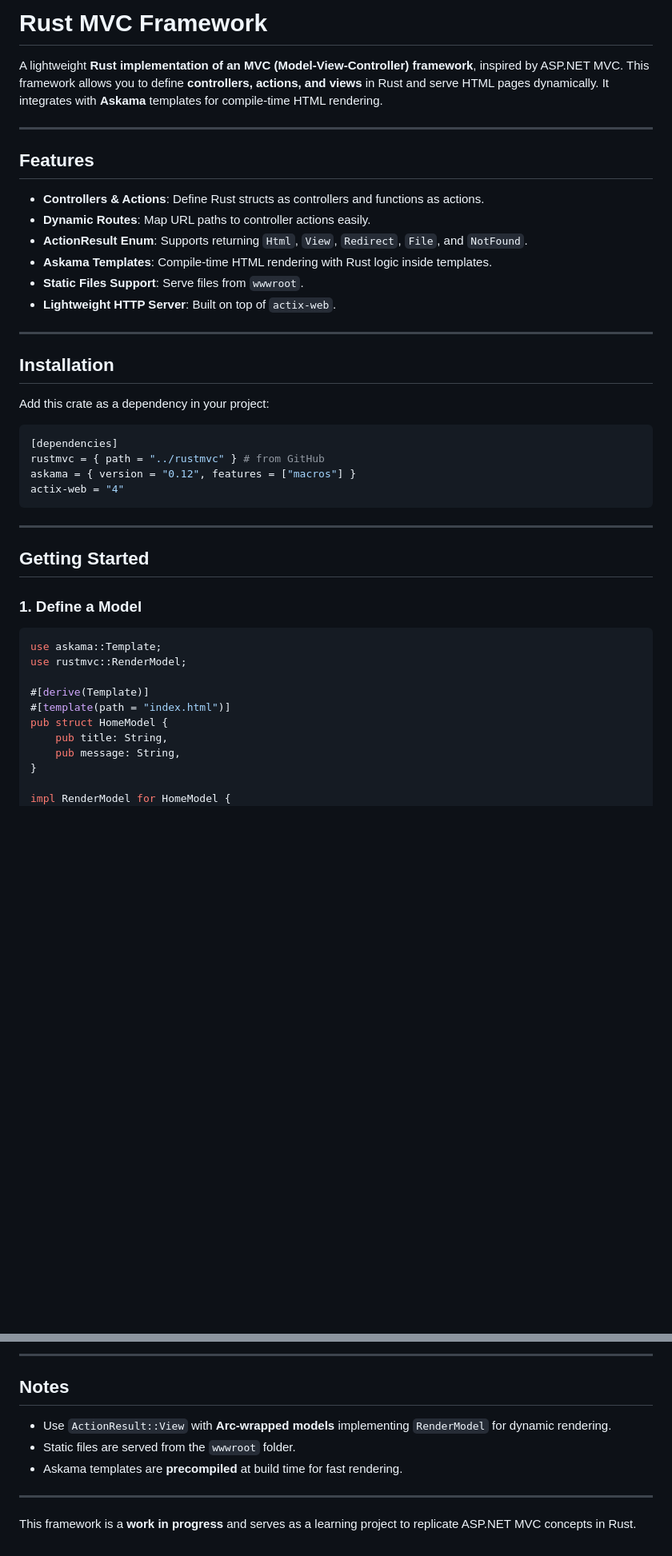
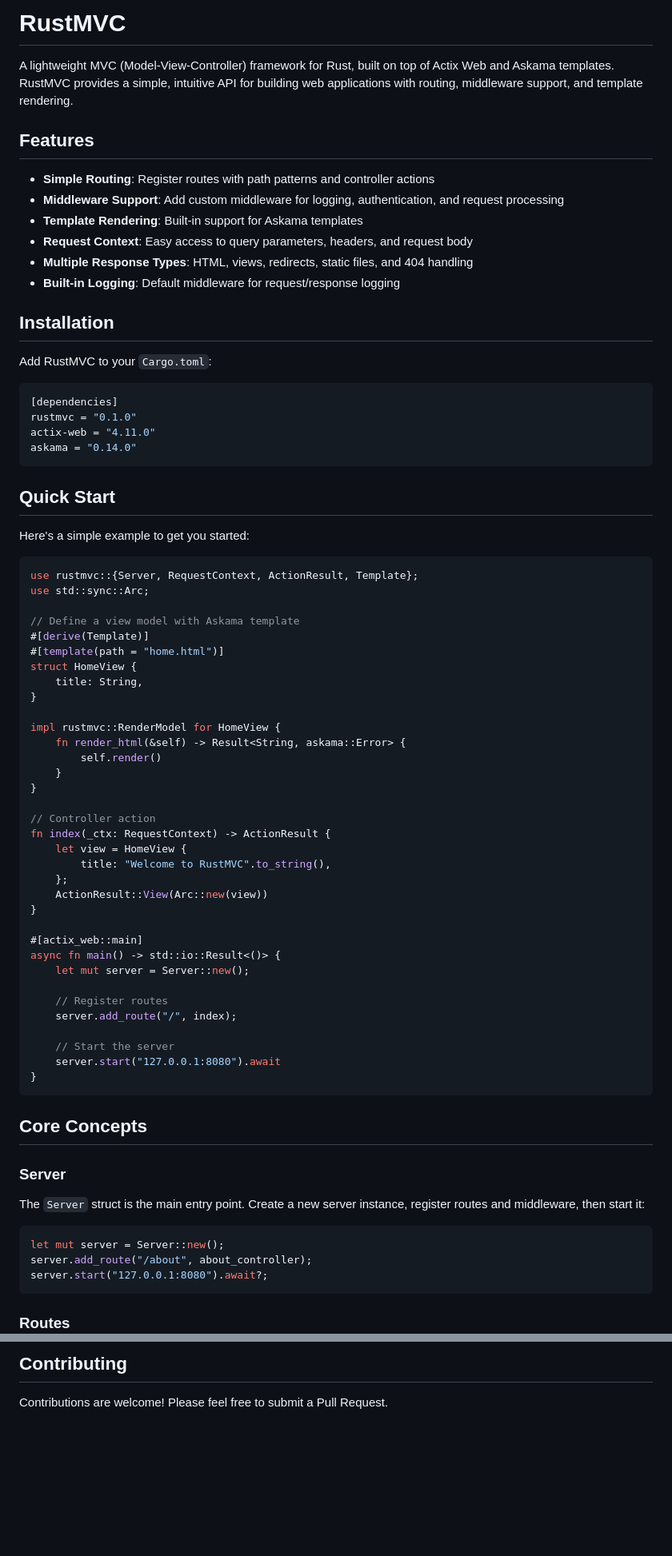
Before and after one commit to lorennnzzoo/rustmvc, a Markdown page: README.md, 2 parts joined by grey strips. Shown: that part at 80% size. Rendered like a GitHub page; blank space fills up the shorter version.

````diff
--- a/README.md
+++ b/README.md
@@ -1,46 +1,79 @@
-# Rust MVC Framework
+# RustMVC
 
-A lightweight **Rust implementation of an MVC (Model-View-Controller) framework**, inspired by ASP.NET MVC. This framework allows you to define **controllers, actions, and views** in Rust and serve HTML pages dynamically. It integrates with **Askama** templates for compile-time HTML rendering.
-
----
+A lightweight MVC (Model-View-Controller) framework for Rust, built on top of Actix Web and Askama templates. RustMVC provides a simple, intuitive API for building web applications with routing, middleware support, and template rendering.
 
 ## Features
 
-* **Controllers & Actions**: Define Rust structs as controllers and functions as actions.
-* **Dynamic Routes**: Map URL paths to controller actions easily.
-* **ActionResult Enum**: Supports returning `Html`, `View`, `Redirect`, `File`, and `NotFound`.
-* **Askama Templates**: Compile-time HTML rendering with Rust logic inside templates.
-* **Static Files Support**: Serve files from `wwwroot`.
-* **Lightweight HTTP Server**: Built on top of `actix-web`.
-
----
+- **Simple Routing**: Register routes with path patterns and controller actions
+- **Middleware Support**: Add custom middleware for logging, authentication, and request processing
+- **Template Rendering**: Built-in support for Askama templates
+- **Request Context**: Easy access to query parameters, headers, and request body
+- **Multiple Response Types**: HTML, views, redirects, static files, and 404 handling
+- **Built-in Logging**: Default middleware for request/response logging
 
 ## Installation
 
-Add this crate as a dependency in your project:
+Add RustMVC to your `Cargo.toml`:
 
 ```toml
 [dependencies]
-rustmvc = { path = "../rustmvc" } # from GitHub
-askama = { version = "0.12", features = ["macros"] }
-actix-web = "4"
+rustmvc = "0.1.0"
+actix-web = "4.11.0"
+askama = "0.14.0"
 ```
 
----
+## Quick Start
 
-## Getting Started
-
-### 1. Define a Model
+Here's a simple example to get you started:
 
 ```rust
-use askama::Template;
-use rustmvc::RenderModel;
+use rustmvc::{Server, RequestContext, ActionResult, Template};
+use std::sync::Arc;
 
+// Define a view model with Askama template
 #[derive(Template)]
-#[template(path = "index.html")]
-pub struct HomeModel {
-    pub title: String,
-    pub message: String,
+#[template(path = "home.html")]
+struct HomeView {
+    title: String,
 }
 
-impl RenderModel for HomeModel {
+impl rustmvc::RenderModel for HomeView {
+    fn render_html(&self) -> Result<String, askama::Error> {
+        self.render()
+    }
+}
+
+// Controller action
+fn index(_ctx: RequestContext) -> ActionResult {
+    let view = HomeView {
+        title: "Welcome to RustMVC".to_string(),
+    };
+    ActionResult::View(Arc::new(view))
+}
+
+#[actix_web::main]
+async fn main() -> std::io::Result<()> {
+    let mut server = Server::new();
+
+    // Register routes
+    server.add_route("/", index);
+
+    // Start the server
+    server.start("127.0.0.1:8080").await
+}
+```
+
+## Core Concepts
+
+### Server
+
+The `Server` struct is the main entry point. Create a new server instance, register routes and middleware, then start it:
+
+```rust
+let mut server = Server::new();
+server.add_route("/about", about_controller);
+server.start("127.0.0.1:8080").await?;
+```
+
+### Routes
+
@@ -134,12 +273,4 @@ This project is licensed under the **MIT License**. See the [LICENSE](LICENSE) f
 
----
+## Contributing
 
-## Notes
-
-* Use `ActionResult::View` with **Arc-wrapped models** implementing `RenderModel` for dynamic rendering.
-* Static files are served from the `wwwroot` folder.
-* Askama templates are **precompiled** at build time for fast rendering.
-
----
-
-This framework is a **work in progress** and serves as a learning project to replicate ASP.NET MVC concepts in Rust.
+Contributions are welcome! Please feel free to submit a Pull Request.
````
Also changed, not shown: other parts of README.md (+167 -61 lines).
